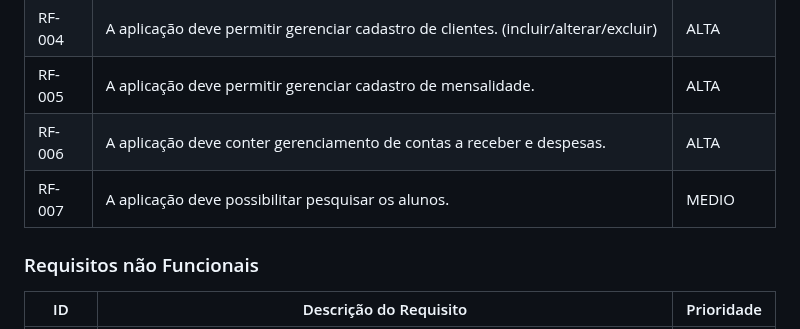
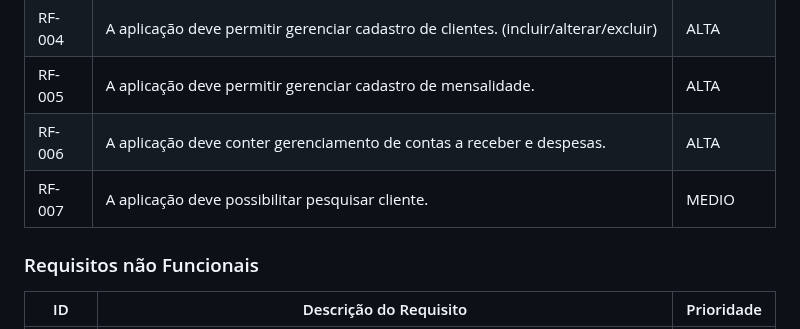
Before and after one commit to ICEI-PUC-Minas-PMV-ADS/pmv-ads-2023-2-e5-proj-empext-t1-pmv-ads-2023-2-e5-proj-gymsync, a Markdown page: docs/02-Especificação do Projeto.md, the part around the change. Rendered like a GitHub page.

```diff
--- a/docs/02-Especificação do Projeto.md
+++ b/docs/02-Especificação do Projeto.md
@@ -41,7 +41,7 @@ As tabelas que se seguem apresentam os requisitos funcionais e não funcionais q
 |RF-004| A aplicação deve permitir gerenciar cadastro de clientes. (incluir/alterar/excluir) | ALTA |
 |RF-005| A aplicação deve permitir gerenciar cadastro de mensalidade. | ALTA |
 |RF-006| A aplicação deve conter gerenciamento de contas a receber e despesas.| ALTA |
-|RF-007| A aplicação deve possibilitar pesquisar os alunos. | MEDIO |
+|RF-007| A aplicação deve possibilitar pesquisar cliente. | MEDIO |
 
 
 
```
